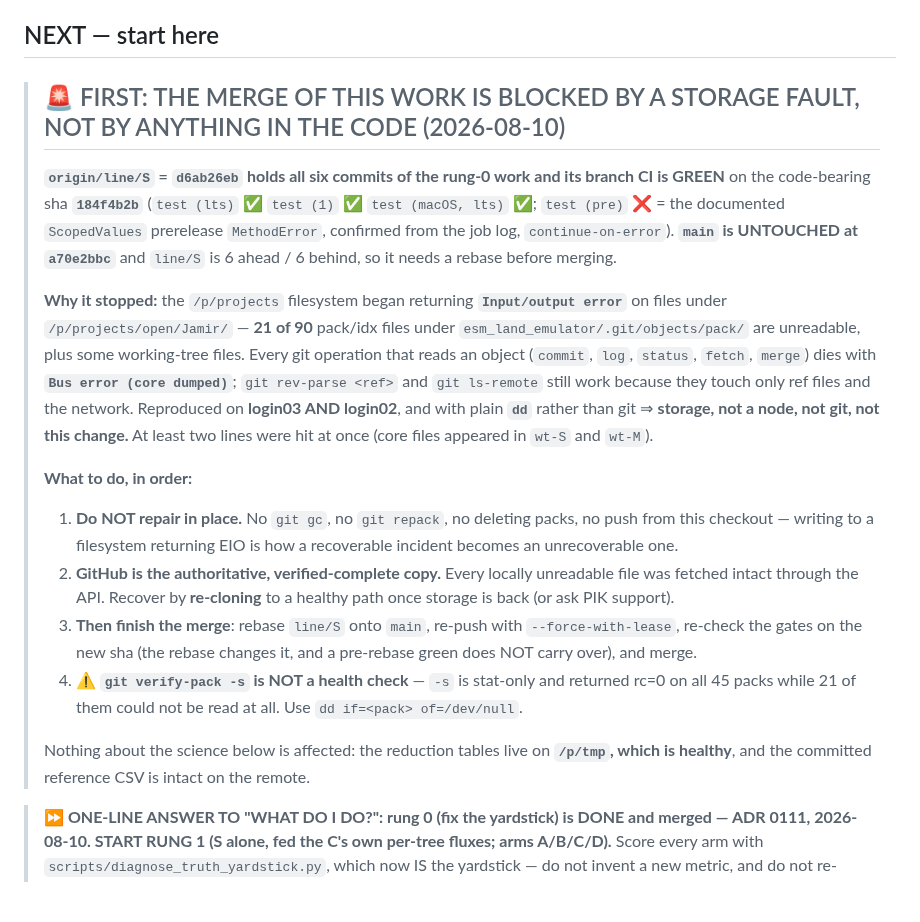
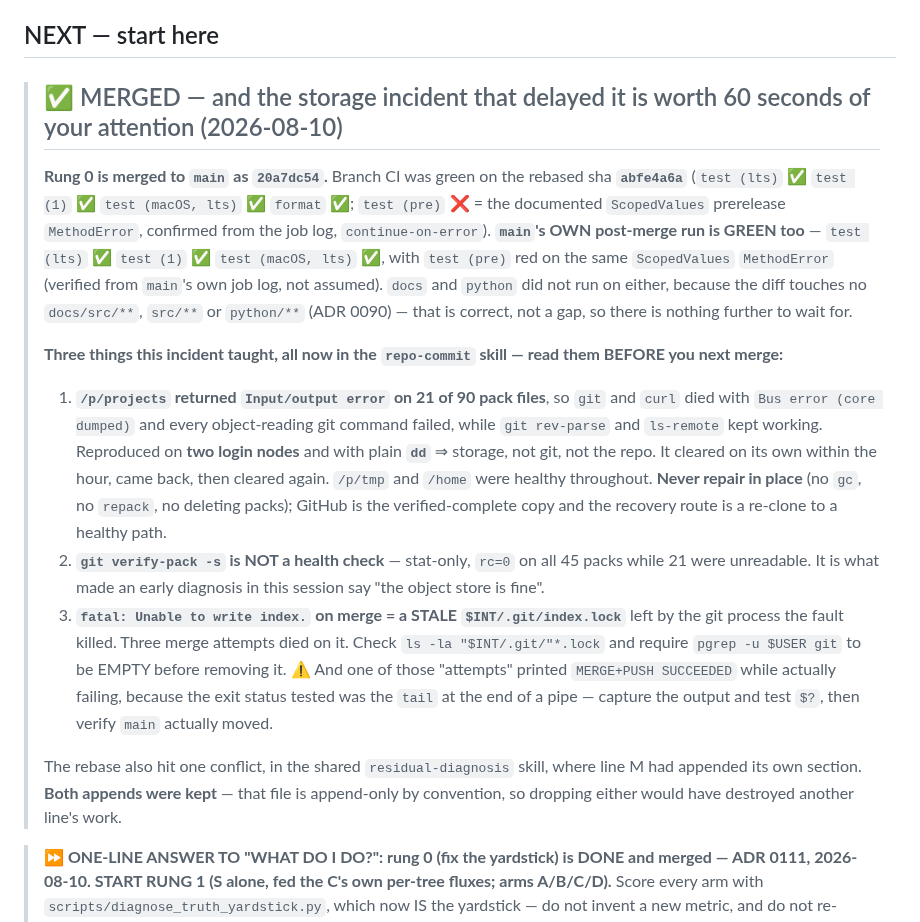
Before and after one commit to rimajj/LPJmLFIT_Emulator, a Markdown page: lines/S/STATE.md, the part around the change. Drawn GitHub-style; blank space fills up the shorter version.

Commit message:
docs(S): rung 0 is merged green; capture the storage-fault + stale-index.lock lessons
Merged to main as 20a7dc54. Branch CI green on the rebased sha abfe4a6a (test (lts), test (1),
test (macOS, lts), format), and main's OWN post-merge run is green too, verified from its own job
logs; test (pre) is red on both with the documented ScopedValues prerelease MethodError, read from
the log rather than assumed. docs/python ran on neither because the diff touches no docs/src/**,
src/** or python/** (ADR 0090) - correct, not a gap.

Three lessons from an incident that cost more than the science did, all appended to the repo-commit
skill so the next session does not re-derive them:

 1. /p/projects returned Input/output error on 21 of 90 pack files, so git and curl died with
    Bus error and every object-reading git command failed while `git rev-parse` and `ls-remote`
    kept working. Reproduced on two login nodes and with plain `dd` => storage, not git and not the
    repo. Never repair in place (no gc/repack/deleting packs); GitHub is the verified-complete copy
    and the route back is a re-clone. /p/tmp and /home stayed healthy.
 2. `git verify-pack -s` is NOT a health check - stat-only, rc=0 on all 45 packs while 21 could not
    be read. It is what made an early diagnosis say the object store was fine.
 3. `fatal: Unable to write index.` on merge = a stale $INT/.git/index.lock left by the git process
    the fault killed. Three merges died on it. Require `pgrep -u $USER git` to be EMPTY before
    calling a lock stale.

And a self-inflicted one worth the same treatment: a retry loop printed MERGE+PUSH SUCCEEDED while
the merge was failing, because the exit status tested was the `tail` at the end of a pipe. Capture
the output and test $?, then verify main actually moved.

The rebase hit one conflict in the shared residual-diagnosis skill where line M had appended its own
section; BOTH appends were kept - that file is append-only by convention and either side alone would
have silently deleted another line's work.

+ skill: repo-commit - the two sections above.
Co-Authored-By: Claude Opus 4.8 <noreply@anthropic.com>

```diff
--- a/lines/S/STATE.md
+++ b/lines/S/STATE.md
@@ -7,33 +7,34 @@
 
 ## NEXT — start here
 
-> ## 🚨 FIRST: THE MERGE OF THIS WORK IS BLOCKED BY A STORAGE FAULT, NOT BY ANYTHING IN THE CODE (2026-08-10)
+> ## ✅ MERGED — and the storage incident that delayed it is worth 60 seconds of your attention (2026-08-10)
 >
-> **`origin/line/S` = `d6ab26eb` holds all six commits of the rung-0 work and its branch CI is GREEN** on the
-> code-bearing sha **`184f4b2b`** (`test (lts)` ✅ `test (1)` ✅ `test (macOS, lts)` ✅; `test (pre)` ❌ = the
-> documented `ScopedValues` prerelease `MethodError`, confirmed from the job log, `continue-on-error`).
-> **`main` is UNTOUCHED at `a70e2bbc`** and `line/S` is 6 ahead / 6 behind, so it needs a rebase before merging.
+> **Rung 0 is merged to `main` as `20a7dc54`.** Branch CI was green on the rebased sha **`abfe4a6a`**
+> (`test (lts)` ✅ `test (1)` ✅ `test (macOS, lts)` ✅ `format` ✅; `test (pre)` ❌ = the documented
+> `ScopedValues` prerelease `MethodError`, confirmed from the job log, `continue-on-error`). **`main`'s OWN
+> post-merge run is GREEN too** — `test (lts)` ✅ `test (1)` ✅ `test (macOS, lts)` ✅, with `test (pre)` red on
+> the same `ScopedValues` `MethodError` (verified from `main`'s own job log, not assumed). `docs` and `python`
+> did not run on either, because the diff touches no `docs/src/**`, `src/**` or `python/**` (ADR 0090) — that
+> is correct, not a gap, so there is nothing further to wait for.
 >
-> **Why it stopped:** the `/p/projects` filesystem began returning **`Input/output error`** on files under
-> `/p/projects/open/Jamir/` — **21 of 90** pack/idx files under `esm_land_emulator/.git/objects/pack/` are
-> unreadable, plus some working-tree files. Every git operation that reads an object (`commit`, `log`,
-> `status`, `fetch`, `merge`) dies with **`Bus error (core dumped)`**; `git rev-parse <ref>` and `git ls-remote`
-> still work because they touch only ref files and the network. Reproduced on **login03 AND login02**, and with
-> plain **`dd`** rather than git ⇒ **storage, not a node, not git, not this change.** At least two lines were
-> hit at once (core files appeared in `wt-S` and `wt-M`).
+> **Three things this incident taught, all now in the `repo-commit` skill — read them BEFORE you next merge:**
+> 1. **`/p/projects` returned `Input/output error` on 21 of 90 pack files**, so `git` and `curl` died with
+>    `Bus error (core dumped)` and every object-reading git command failed, while `git rev-parse` and
+>    `ls-remote` kept working. Reproduced on **two login nodes** and with plain **`dd`** ⇒ storage, not git,
+>    not the repo. It cleared on its own within the hour, came back, then cleared again. `/p/tmp` and `/home`
+>    were healthy throughout. **Never repair in place** (no `gc`, no `repack`, no deleting packs); GitHub is
+>    the verified-complete copy and the recovery route is a re-clone to a healthy path.
+> 2. **`git verify-pack -s` is NOT a health check** — stat-only, `rc=0` on all 45 packs while 21 were
+>    unreadable. It is what made an early diagnosis in this session say "the object store is fine".
+> 3. **`fatal: Unable to write index.` on merge = a STALE `$INT/.git/index.lock`** left by the git process the
+>    fault killed. Three merge attempts died on it. Check `ls -la "$INT/.git/"*.lock` and require
+>    `pgrep -u $USER git` to be EMPTY before removing it. ⚠ And one of those "attempts" printed
+>    `MERGE+PUSH SUCCEEDED` while actually failing, because the exit status tested was the `tail` at the end of
+>    a pipe — capture the output and test `$?`, then verify `main` actually moved.
 >
-> **What to do, in order:**
-> 1. **Do NOT repair in place.** No `git gc`, no `git repack`, no deleting packs, no push from this checkout —
->    writing to a filesystem returning EIO is how a recoverable incident becomes an unrecoverable one.
-> 2. **GitHub is the authoritative, verified-complete copy.** Every locally unreadable file was fetched intact
->    through the API. Recover by **re-cloning** to a healthy path once storage is back (or ask PIK support).
-> 3. **Then finish the merge**: rebase `line/S` onto `main`, re-push with `--force-with-lease`, re-check the
->    gates on the new sha (the rebase changes it, and a pre-rebase green does NOT carry over), and merge.
-> 4. ⚠ **`git verify-pack -s` is NOT a health check** — `-s` is stat-only and returned rc=0 on all 45 packs
->    while 21 of them could not be read at all. Use `dd if=<pack> of=/dev/null`.
->
-> Nothing about the science below is affected: the reduction tables live on **`/p/tmp`, which is healthy**, and
-> the committed reference CSV is intact on the remote.
+> The rebase also hit one conflict, in the shared `residual-diagnosis` skill, where line M had appended its own
+> section. **Both appends were kept** — that file is append-only by convention, so dropping either would have
+> destroyed another line's work.
 
 > **⏩ ONE-LINE ANSWER TO "WHAT DO I DO?": rung 0 (fix the yardstick) is DONE and merged — ADR 0111,
 > 2026-08-10. START RUNG 1 (S alone, fed the C's own per-tree fluxes; arms A/B/C/D).** Score every arm with
```
Also changed, not shown: lines/S/JOURNAL.md (+29 -0 lines), 1 other file.
